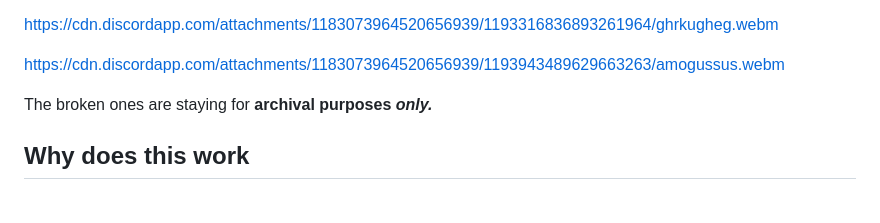
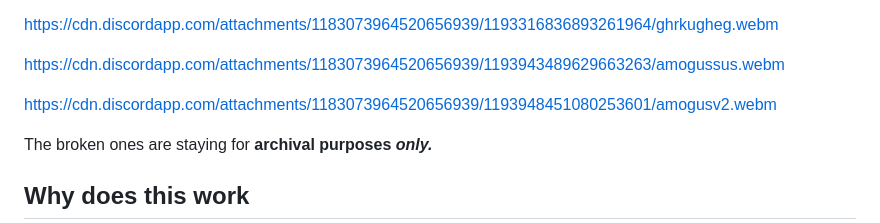
Before and after one commit to PanIntegralus/discord.webm-compilation, a Markdown page: README.md, the part around the change. Rendered like a GitHub page; folded sections open; blank space fills up the shorter version.

Commit message:
Update README.md
added https://cdn.discordapp.com/attachments/1183073964520656939/1193948451080253601/amogusv2.webm

```diff
--- a/README.md
+++ b/README.md
@@ -146,6 +146,8 @@ https://cdn.discordapp.com/attachments/1183073964520656939/1193304562283581480/y
 https://cdn.discordapp.com/attachments/1183073964520656939/1193316836893261964/ghrkugheg.webm
 
 https://cdn.discordapp.com/attachments/1183073964520656939/1193943489629663263/amogussus.webm
+
+https://cdn.discordapp.com/attachments/1183073964520656939/1193948451080253601/amogusv2.webm
 </details>
 
 The broken ones are staying for **archival purposes *only.***
```
